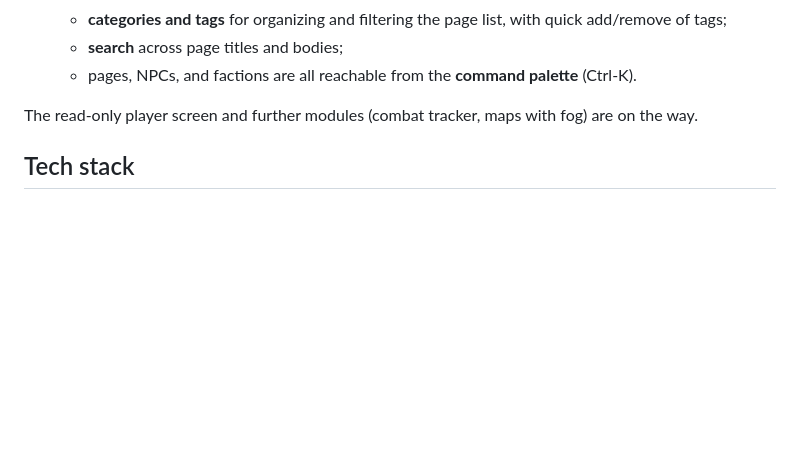
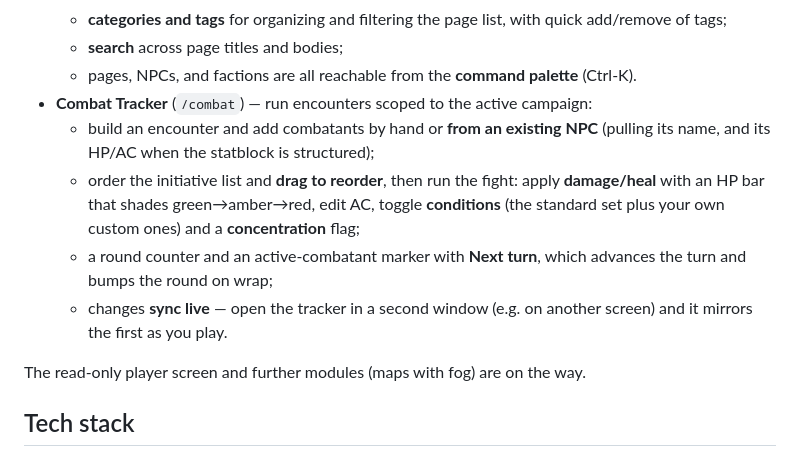
Before and after one commit to DogaSahin/hex-forge, a Markdown page: README.md, the part around the change. Drawn GitHub-style; blank space fills up the shorter version.

Commit message:
docs(combat): document the combat tracker in the README

```diff
--- a/README.md
+++ b/README.md
@@ -40,8 +40,18 @@ Early and actively built. Working today:
   - **categories and tags** for organizing and filtering the page list, with quick add/remove of tags;
   - **search** across page titles and bodies;
   - pages, NPCs, and factions are all reachable from the **command palette** (Ctrl-K).
+- **Combat Tracker** (`/combat`) — run encounters scoped to the active campaign:
+  - build an encounter and add combatants by hand or **from an existing NPC** (pulling its name, and
+    its HP/AC when the statblock is structured);
+  - order the initiative list and **drag to reorder**, then run the fight: apply **damage/heal** with an
+    HP bar that shades green→amber→red, edit AC, toggle **conditions** (the standard set plus your own
+    custom ones) and a **concentration** flag;
+  - a round counter and an active-combatant marker with **Next turn**, which advances the turn and bumps
+    the round on wrap;
+  - changes **sync live** — open the tracker in a second window (e.g. on another screen) and it mirrors
+    the first as you play.
 
-The read-only player screen and further modules (combat tracker, maps with fog) are on the way.
+The read-only player screen and further modules (maps with fog) are on the way.
 
 ## Tech stack
 
```
